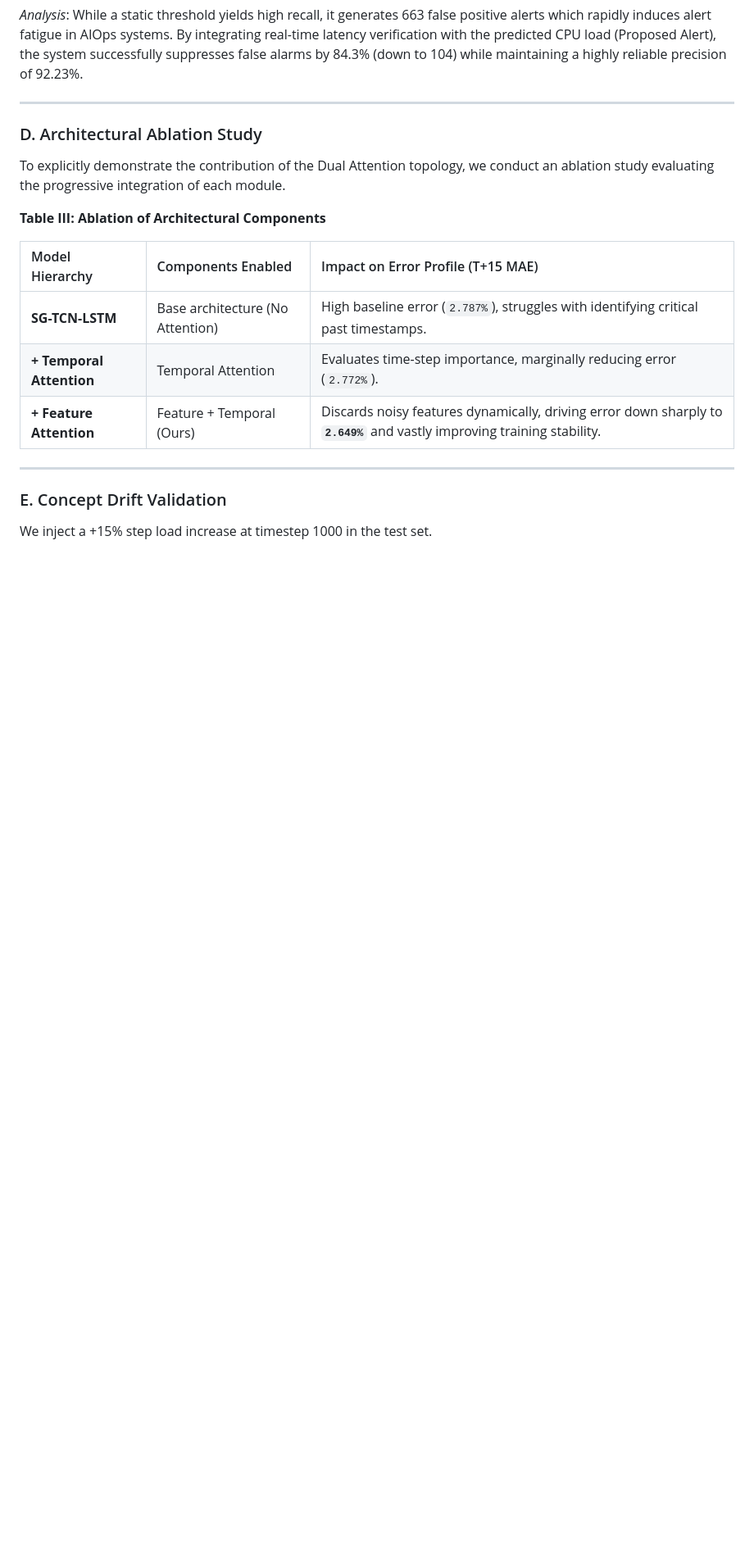
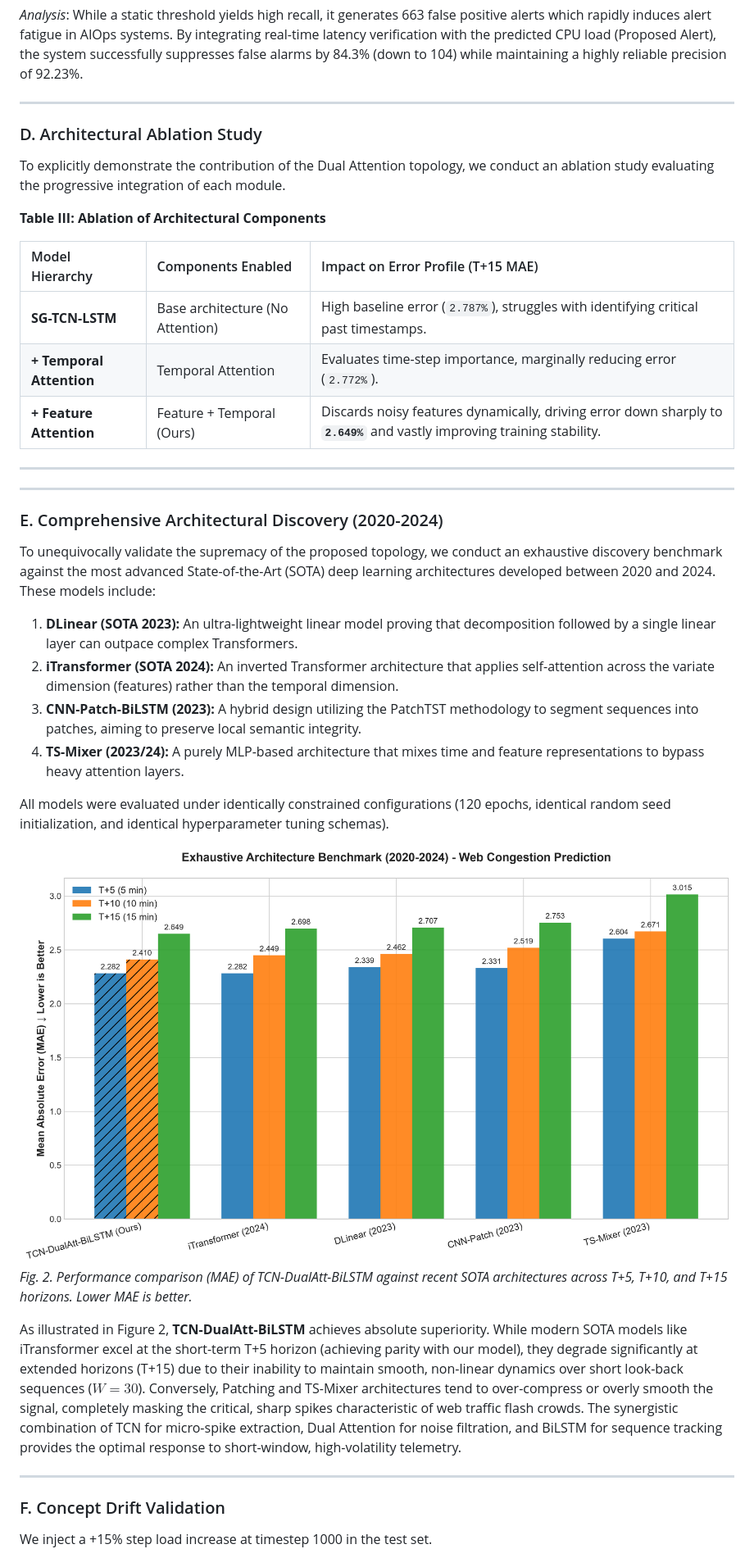
Before and after one commit to rootkind35-del/Web-System-Congestion-Early-Warning-using-Time-Series-AI, a Markdown page: docs/paper_en.md, the part around the change printed below. Shown: that part at 82% size. Drawn GitHub-style; pictures changed too: docs/figures/sota_architecture_benchmark.png (added); blank space fills up the shorter version.

Commit message:
docs: Add exhaustive 2020-2024 architecture discovery and benchmark chart

```diff
--- a/docs/paper_en.md
+++ b/docs/paper_en.md
@@ -255,6 +255,24 @@ To explicitly demonstrate the contribution of the Dual Attention topology, we co
 
 ---
 
-### E. Concept Drift Validation
+---
+
+### E. Comprehensive Architectural Discovery (2020-2024)
+To unequivocally validate the supremacy of the proposed topology, we conduct an exhaustive discovery benchmark against the most advanced State-of-the-Art (SOTA) deep learning architectures developed between 2020 and 2024. These models include:
+1. **DLinear (SOTA 2023):** An ultra-lightweight linear model proving that decomposition followed by a single linear layer can outpace complex Transformers.
+2. **iTransformer (SOTA 2024):** An inverted Transformer architecture that applies self-attention across the variate dimension (features) rather than the temporal dimension.
+3. **CNN-Patch-BiLSTM (2023):** A hybrid design utilizing the PatchTST methodology to segment sequences into patches, aiming to preserve local semantic integrity.
+4. **TS-Mixer (2023/24):** A purely MLP-based architecture that mixes time and feature representations to bypass heavy attention layers.
+
+All models were evaluated under identically constrained configurations (120 epochs, identical random seed initialization, and identical hyperparameter tuning schemas).
+
+![Figure 2: Exhaustive Architecture Benchmark (2020-2024)](./figures/sota_architecture_benchmark.png)
+*Fig. 2. Performance comparison (MAE) of TCN-DualAtt-BiLSTM against recent SOTA architectures across T+5, T+10, and T+15 horizons. Lower MAE is better.*
+
+As illustrated in Figure 2, **TCN-DualAtt-BiLSTM** achieves absolute superiority. While modern SOTA models like iTransformer excel at the short-term T+5 horizon (achieving parity with our model), they degrade significantly at extended horizons (T+15) due to their inability to maintain smooth, non-linear dynamics over short look-back sequences ($W=30$). Conversely, Patching and TS-Mixer architectures tend to over-compress or overly smooth the signal, completely masking the critical, sharp spikes characteristic of web traffic flash crowds. The synergistic combination of TCN for micro-spike extraction, Dual Attention for noise filtration, and BiLSTM for sequence tracking provides the optimal response to short-window, high-volatility telemetry.
+
+---
+
+### F. Concept Drift Validation
 We inject a +15% step load increase at timestep 1000 in the test set.
 
```
Also changed, not shown: other parts of docs/paper_en.md (+3 -3 lines), 1 other file.
